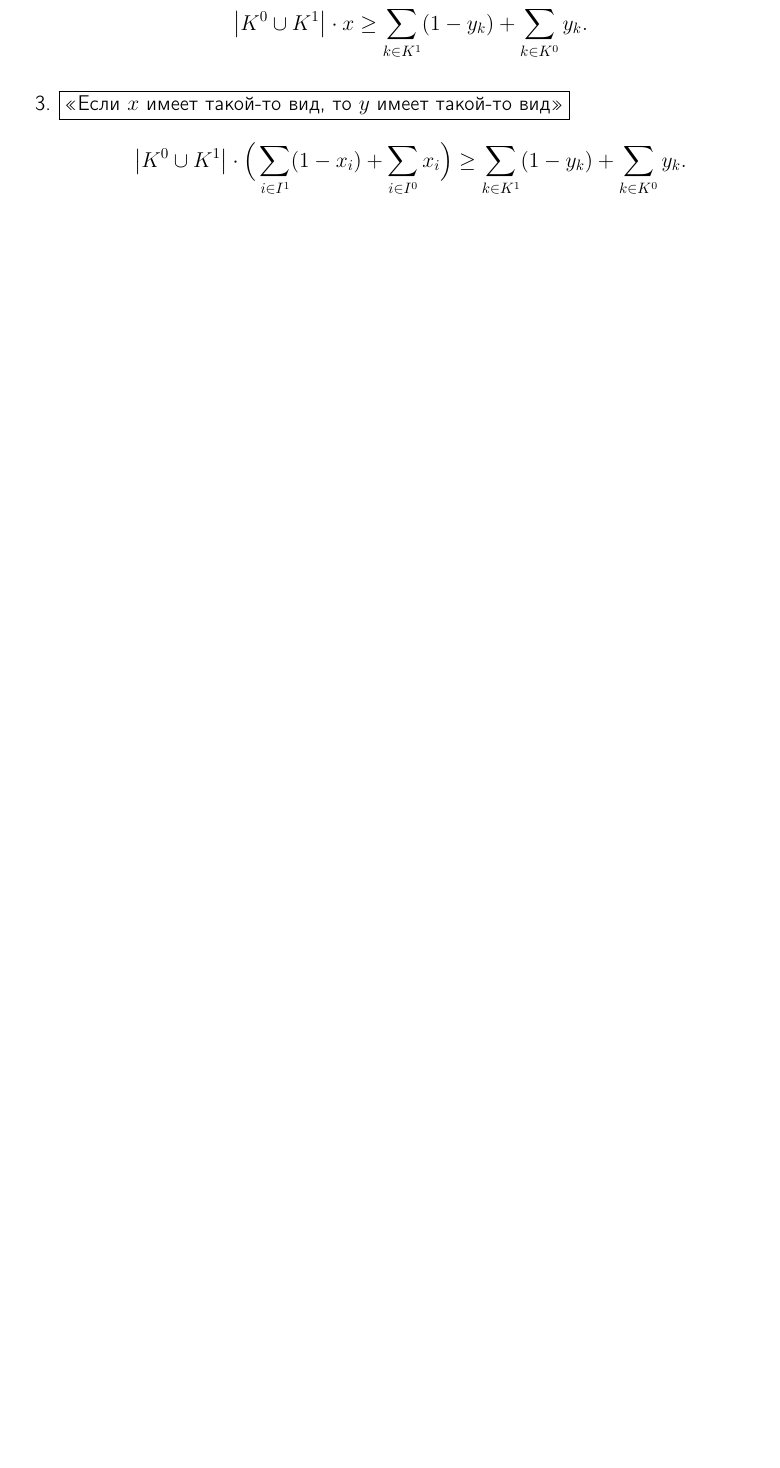
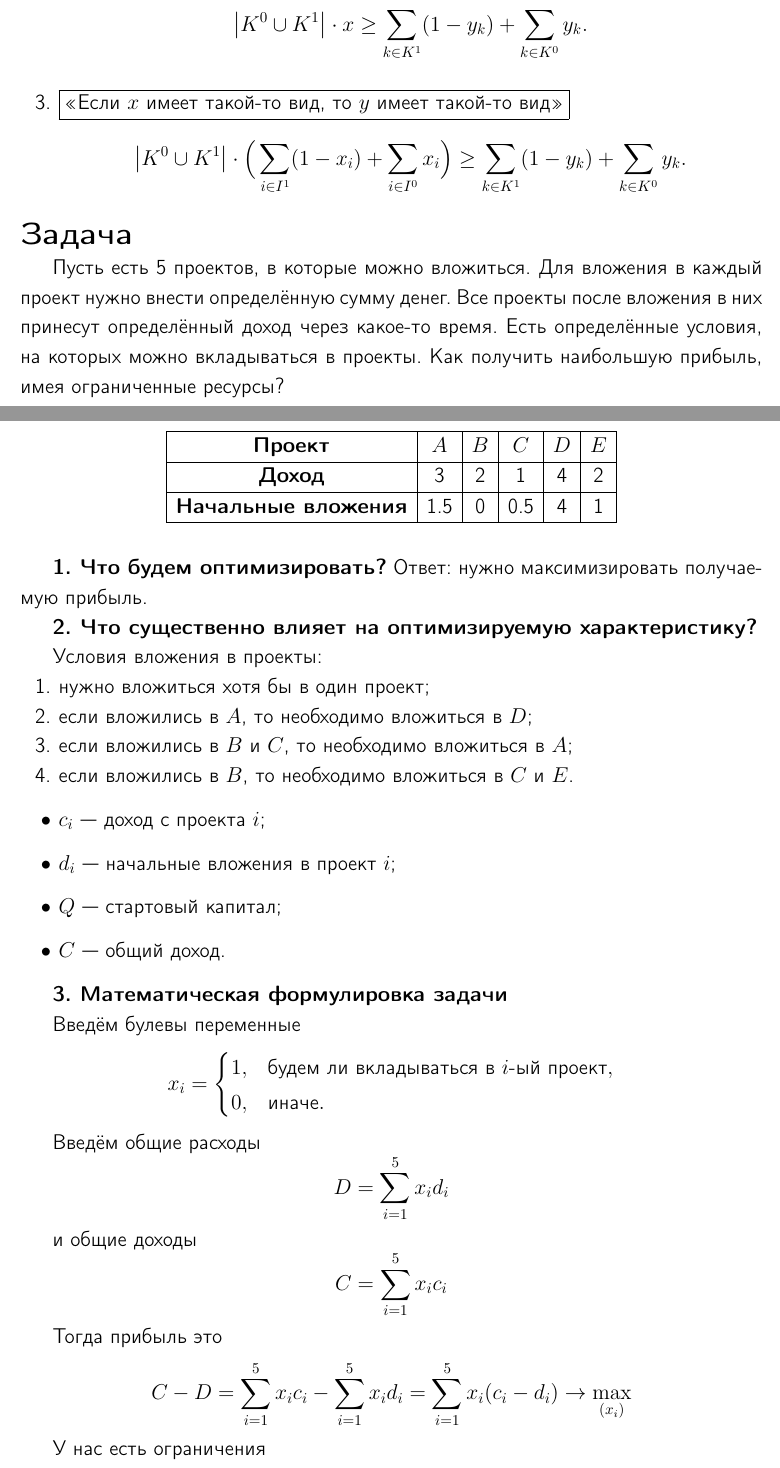
Before and after one commit to llirik42/MMMMOD, a LaTeX book (main.tex, which reads content/lecture-2.tex): part of page 20 of 39 before the commit and two parts of pages 20 and 21 of 41 after it, the two joined at a grey line, cut so that both start at the same text, the shorter picture padded with empty space. The pictures show the PDF file main.pdf that the author committed with the source.

Commit message:
Добавил задачу про доходы от проектов

```diff
--- a/content/lecture-2.tex
+++ b/content/lecture-2.tex
@@ -170,3 +170,15 @@ y = \begin{cases}
 		\abs{K^0 \cup K^1} \cdot \Big(\sum_{i \in I^1}(1-x_i) + \sum_{i \in I^0}x_i\Big) \ge \sum_{k \in K^1}(1-y_k) + \sum_{k \in K^0}y_k.
 	\]
 \end{enumerate}
+
+\problem
+
+Пусть есть 5 проектов, в которые можно вложиться. Для вложения в каждый проект нужно внести определённую сумму денег. Все проекты после вложения в них принесут определённый доход через какое-то время. Есть определённые условия, на которых можно вкладываться в проекты. Как получить наибольшую прибыль, имея ограниченные ресурсы?
+
+\textbf{1. Что будем оптимизировать?} Ответ: нужно максимизировать получаемую прибыль.
+
+\textbf{2. Что существенно влияет на оптимизируемую характеристику?}
+
+\begin{table}[h!]
+	\centering
+	\begin{tabular}{| c | c | c | c | c | c |}
@@ -172,0 +188,59 @@ y = \begin{cases}
+		\textbf{Начальные вложения} & 1.5 & 0   & 0.5 & 4   & 1 \\\hline
+	\end{tabular}
+\end{table}
+
+Условия вложения в проекты:
+\begin{enumerate}[nosep]
+	\item нужно вложиться хотя бы в один проект;
+
+	\item если вложились в $A$, то необходимо вложиться в $D$;
+
+	\item если вложились в $B$ и $C$, то необходимо вложиться в $A$;
+
+	\item если вложились в $B$, то необходимо вложиться в $C$ и $E$.
+\end{enumerate}
+
+\begin{itemize}
+	\item $c_i$ --- доход с проекта $i$;
+
+	\item $d_i$ --- начальные вложения в проект $i$;
+
+	\item $Q$ --- стартовый капитал;
+
+	\item $C$ --- общий доход.
+\end{itemize}
+
+\textbf{3. Математическая формулировка задачи}
+
+Введём булевы переменные
+\[
+	x_i = \begin{cases}
+		1, & \text{будем ли вкладываться в $i$-ый проект}, \\
+		0, & \text{иначе}.
+	\end{cases}
+\]
+
+Введём общие расходы
+\[
+	D = \sum_{i=1}^5 x_i d_i
+\]
+
+и общие доходы
+\[
+	C = \sum_{i=1}^5 x_i c_i
+\]
+
+Тогда прибыль это
+\[
+	C - D = \sum_{i=1}^5 x_i c_i - \sum_{i=1}^5 x_i d_i = \sum_{i=1}^5 x_i (c_i - d_i) \to \max_{(x_i)}
+\]
+
+У нас есть ограничения
+\[
+	D \le Q
+\]
+
+то есть мы не можем вложить больше стартового капитала
+
+Запишем условия вложения в проекты:
+\begin{enumerate}
```
Also changed, not shown: main.pdf, content/lecture-2.tex (55 more changed lines).
